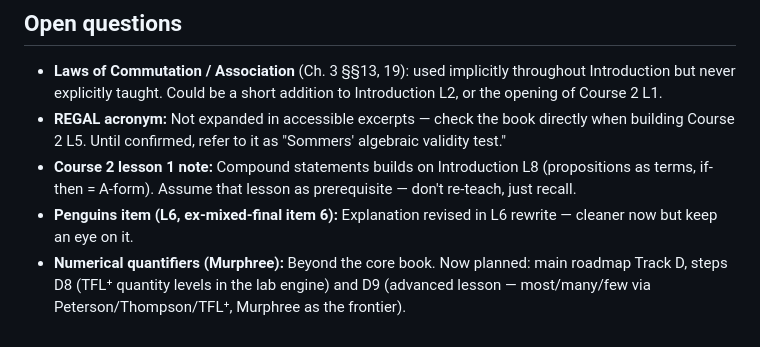
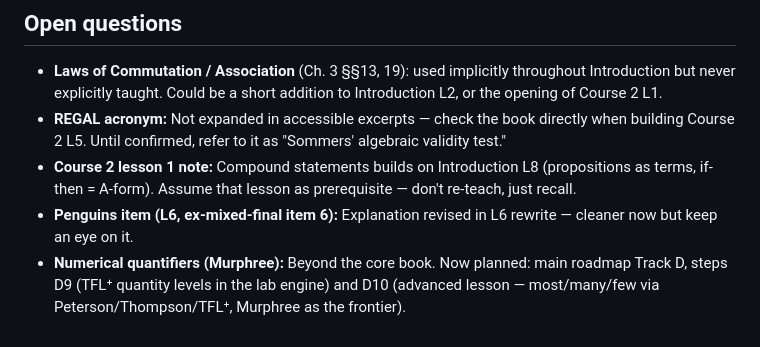
Before and after one commit to kserrec/guides, a Markdown page: term-functor-logic/ROADMAP.md, the part around the change. Drawn GitHub-style.

```diff
--- a/term-functor-logic/ROADMAP.md
+++ b/term-functor-logic/ROADMAP.md
@@ -117,5 +117,5 @@ Book: Ch. 7 + Ch. 8
 - **Course 2 lesson 1 note:** Compound statements builds on Introduction L8 (propositions as terms, if-then = A-form). Assume that lesson as prerequisite — don't re-teach, just recall.
 - **Penguins item (L6, ex-mixed-final item 6):** Explanation revised in L6 rewrite — cleaner now but keep an eye on it.
 - **Numerical quantifiers (Murphree):** Beyond the core book. Now planned: main roadmap
-  Track D, steps D8 (TFL⁺ quantity levels in the lab engine) and D9 (advanced lesson —
+  Track D, steps D9 (TFL⁺ quantity levels in the lab engine) and D10 (advanced lesson —
   most/many/few via Peterson/Thompson/TFL⁺, Murphree as the frontier).
```
Also changed, not shown: ROADMAP.md (+31 -17 lines).
